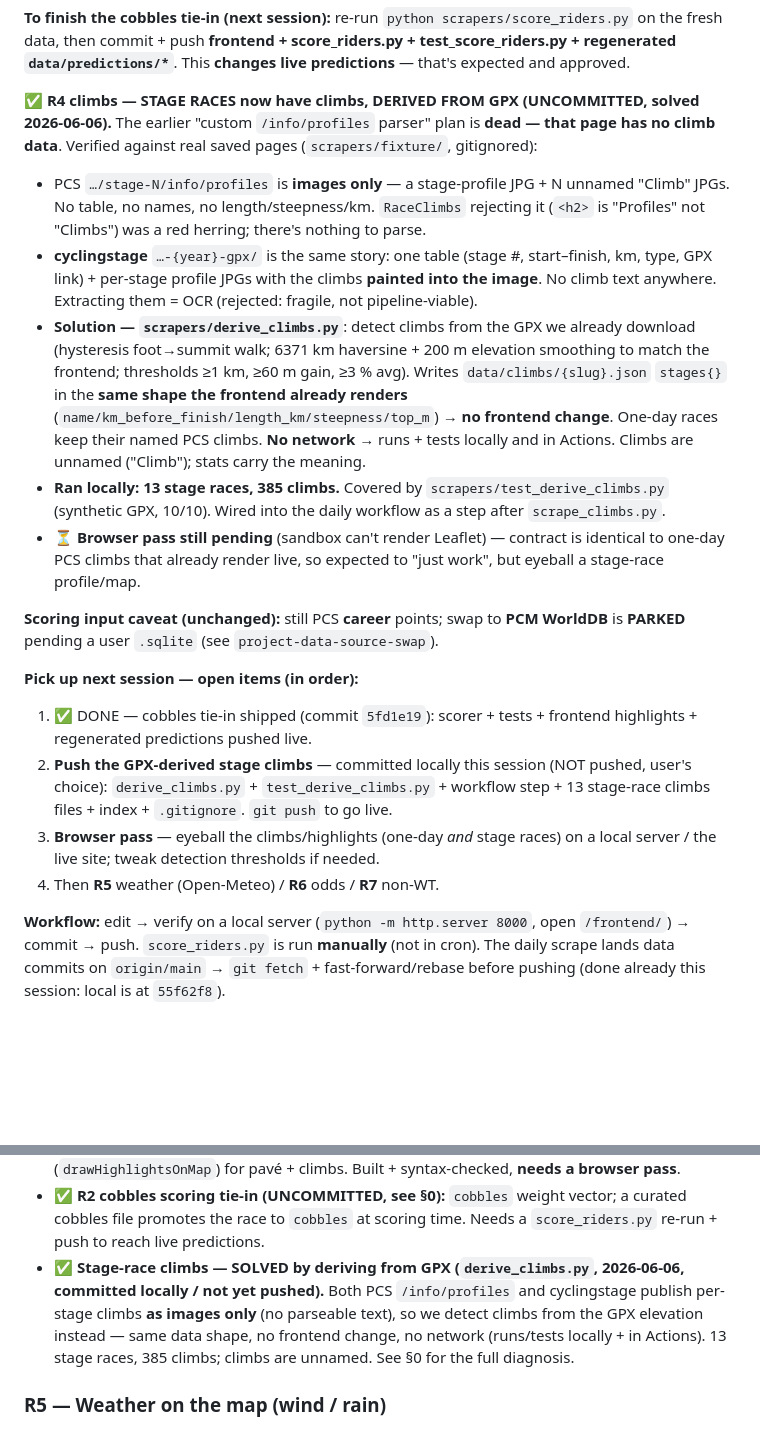
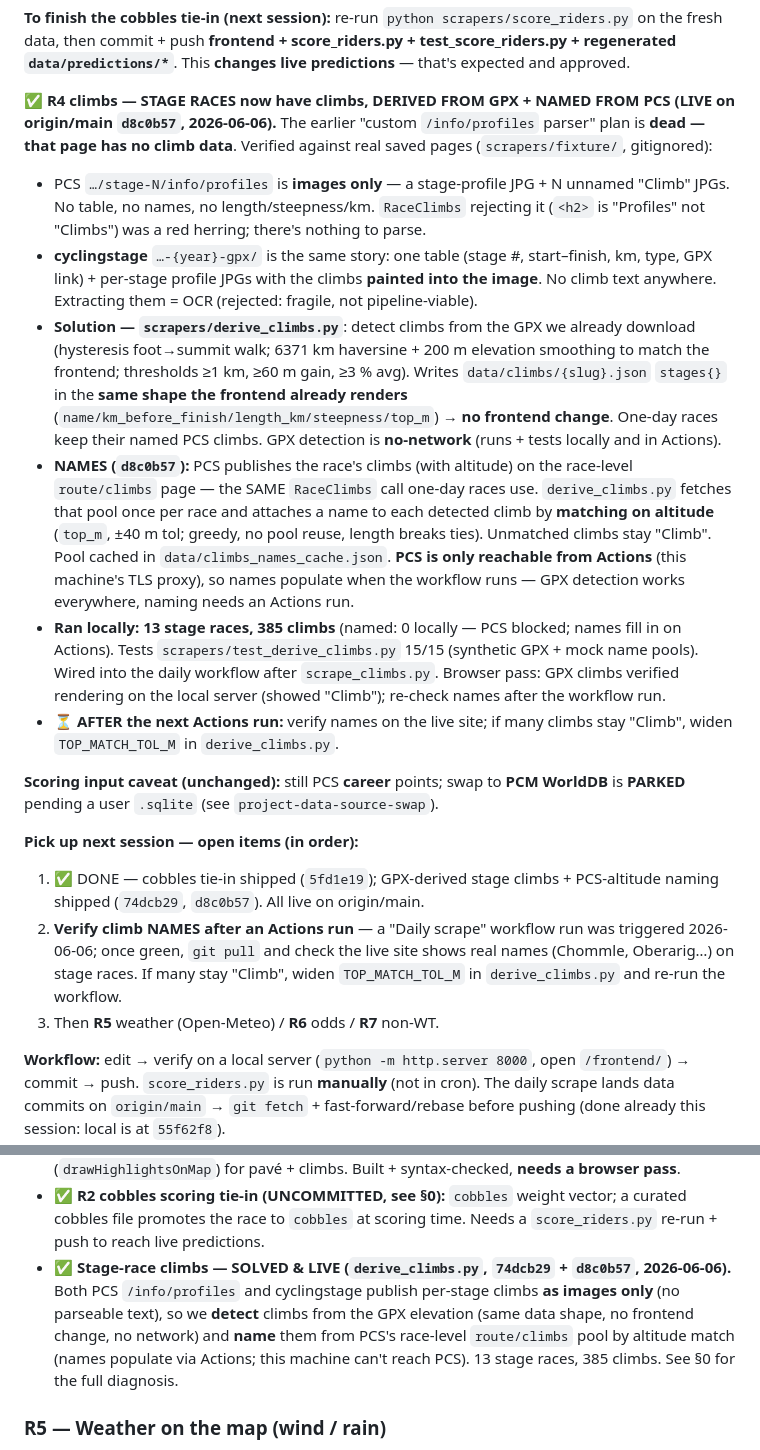
Before and after one commit to hbaylef/overthepeloton, a Markdown page: PROJECT_CONTEXT.md, 2 parts joined by grey strips. Drawn GitHub-style; blank space fills up the shorter version.

Commit message:
docs: R4 stage climbs + PCS naming shipped (names populate via Actions)
Co-Authored-By: Claude Opus 4.8 <noreply@anthropic.com>

```diff
--- a/PROJECT_CONTEXT.md
+++ b/PROJECT_CONTEXT.md
@@ -51,8 +51,9 @@ scrapers/score_riders.py` on the fresh data, then commit + push **frontend +
 score_riders.py + test_score_riders.py + regenerated `data/predictions/*`**.
 This **changes live predictions** — that's expected and approved.
 
-**✅ R4 climbs — STAGE RACES now have climbs, DERIVED FROM GPX (UNCOMMITTED,
-solved 2026-06-06).** The earlier "custom `/info/profiles` parser" plan is
+**✅ R4 climbs — STAGE RACES now have climbs, DERIVED FROM GPX + NAMED FROM PCS
+(LIVE on origin/main `d8c0b57`, 2026-06-06).** The earlier "custom
+`/info/profiles` parser" plan is
 **dead — that page has no climb data**. Verified against real saved pages
 (`scrapers/fixture/`, gitignored):
 - PCS `…/stage-N/info/profiles` is **images only** — a stage-profile JPG + N
@@ -69,27 +70,34 @@ solved 2026-06-06).** The earlier "custom `/info/profiles` parser" plan is
   ≥3 % avg). Writes `data/climbs/{slug}.json` `stages{}` in the **same shape the
   frontend already renders** (`name/km_before_finish/length_km/steepness/top_m`)
   → **no frontend change**. One-day races keep their named PCS climbs.
-  **No network** → runs + tests locally and in Actions. Climbs are unnamed
-  ("Climb"); stats carry the meaning.
-- **Ran locally: 13 stage races, 385 climbs.** Covered by
-  `scrapers/test_derive_climbs.py` (synthetic GPX, 10/10). Wired into the daily
-  workflow as a step after `scrape_climbs.py`.
-- ⏳ **Browser pass still pending** (sandbox can't render Leaflet) — contract is
-  identical to one-day PCS climbs that already render live, so expected to "just
-  work", but eyeball a stage-race profile/map.
+  GPX detection is **no-network** (runs + tests locally and in Actions).
+- **NAMES (`d8c0b57`):** PCS publishes the race's climbs (with altitude) on the
+  race-level `route/climbs` page — the SAME `RaceClimbs` call one-day races use.
+  `derive_climbs.py` fetches that pool once per race and attaches a name to each
+  detected climb by **matching on altitude** (`top_m`, ±40 m tol; greedy, no pool
+  reuse, length breaks ties). Unmatched climbs stay "Climb". Pool cached in
+  `data/climbs_names_cache.json`. **PCS is only reachable from Actions** (this
+  machine's TLS proxy), so names populate when the workflow runs — GPX detection
+  works everywhere, naming needs an Actions run.
+- **Ran locally: 13 stage races, 385 climbs** (named: 0 locally — PCS blocked;
+  names fill in on Actions). Tests `scrapers/test_derive_climbs.py` 15/15
+  (synthetic GPX + mock name pools). Wired into the daily workflow after
+  `scrape_climbs.py`. Browser pass: GPX climbs verified rendering on the local
+  server (showed "Climb"); re-check names after the workflow run.
+- ⏳ **AFTER the next Actions run:** verify names on the live site; if many
+  climbs stay "Climb", widen `TOP_MATCH_TOL_M` in `derive_climbs.py`.
 
 **Scoring input caveat (unchanged):** still PCS **career** points; swap to **PCM
 WorldDB** is **PARKED** pending a user `.sqlite` (see `project-data-source-swap`).
 
 **Pick up next session — open items (in order):**
-1. ✅ DONE — cobbles tie-in shipped (commit `5fd1e19`): scorer + tests + frontend
-   highlights + regenerated predictions pushed live.
-2. **Push the GPX-derived stage climbs** — committed locally this session (NOT
-   pushed, user's choice): `derive_climbs.py` + `test_derive_climbs.py` + workflow
-   step + 13 stage-race climbs files + index + `.gitignore`. `git push` to go live.
-3. **Browser pass** — eyeball the climbs/highlights (one-day *and* stage races) on
-   a local server / the live site; tweak detection thresholds if needed.
-4. Then **R5** weather (Open-Meteo) / **R6** odds / **R7** non-WT.
+1. ✅ DONE — cobbles tie-in shipped (`5fd1e19`); GPX-derived stage climbs +
+   PCS-altitude naming shipped (`74dcb29`, `d8c0b57`). All live on origin/main.
+2. **Verify climb NAMES after an Actions run** — a "Daily scrape" workflow run was
+   triggered 2026-06-06; once green, `git pull` and check the live site shows real
+   names (Chommle, Oberarig…) on stage races. If many stay "Climb", widen
+   `TOP_MATCH_TOL_M` in `derive_climbs.py` and re-run the workflow.
+3. Then **R5** weather (Open-Meteo) / **R6** odds / **R7** non-WT.
 
 **Workflow:** edit → verify on a local server (`python -m http.server 8000`,
 open `/frontend/`) → commit → push. `score_riders.py` is run **manually** (not in
@@ -518,12 +526,13 @@ a backlog, not in priority order. Several have open design questions noted.
 - ✅ **R2 cobbles scoring tie-in (UNCOMMITTED, see §0):** `cobbles` weight vector;
   a curated cobbles file promotes the race to `cobbles` at scoring time. Needs a
   `score_riders.py` re-run + push to reach live predictions.
-- ✅ **Stage-race climbs — SOLVED by deriving from GPX (`derive_climbs.py`,
-  2026-06-06, committed locally / not yet pushed).** Both PCS `/info/profiles`
-  and cyclingstage publish per-stage climbs **as images only** (no parseable
-  text), so we detect climbs from the GPX elevation instead — same data shape,
-  no frontend change, no network (runs/tests locally + in Actions). 13 stage
-  races, 385 climbs; climbs are unnamed. See §0 for the full diagnosis.
+- ✅ **Stage-race climbs — SOLVED & LIVE (`derive_climbs.py`, `74dcb29` +
+  `d8c0b57`, 2026-06-06).** Both PCS `/info/profiles` and cyclingstage publish
+  per-stage climbs **as images only** (no parseable text), so we **detect** climbs
+  from the GPX elevation (same data shape, no frontend change, no network) and
+  **name** them from PCS's race-level `route/climbs` pool by altitude match (names
+  populate via Actions; this machine can't reach PCS). 13 stage races, 385 climbs.
+  See §0 for the full diagnosis.
 
 ### R5 — Weather on the map (wind / rain)
 - Overlay wind (direction + strength) and rain conditions along the route.
```
